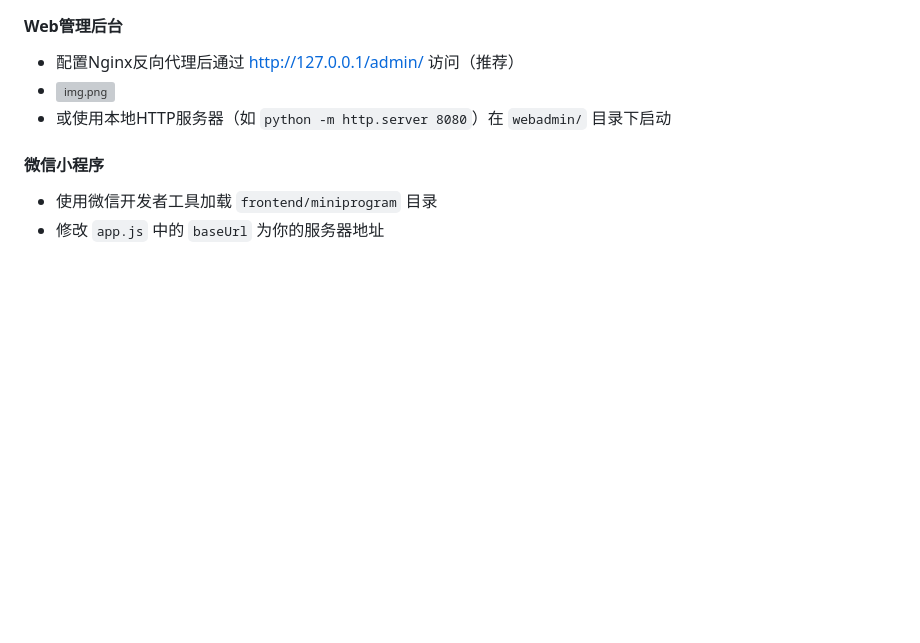
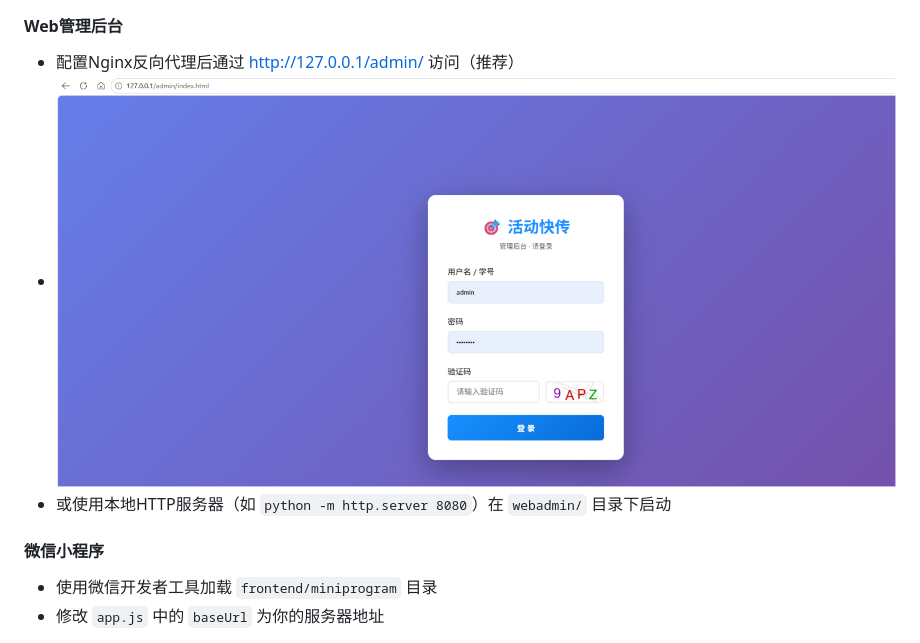
Before and after one commit to fhgukhykgf/eventcast-mqtt, a Markdown page: README.md, the part around the change. GitHub-like rendering; blank space fills up the shorter version; grey boxes are pictures that could not be loaded.

Commit message:
feat: fixbug

```diff
--- a/README.md
+++ b/README.md
@@ -151,7 +151,7 @@ python -m uvicorn main:app --host 0.0.0.0 --port 8000 --reload
 
 #### Web管理后台
 - 配置Nginx反向代理后通过 http://127.0.0.1/admin/ 访问（推荐）
-- ![img.png](https://github.com/fhgukhykgf/eventcast-mqtt/blob/master/img.png)
+- ![img.png](images/img.png)
 - 或使用本地HTTP服务器（如 `python -m http.server 8080`）在 `webadmin/` 目录下启动
 
 #### 微信小程序
```
